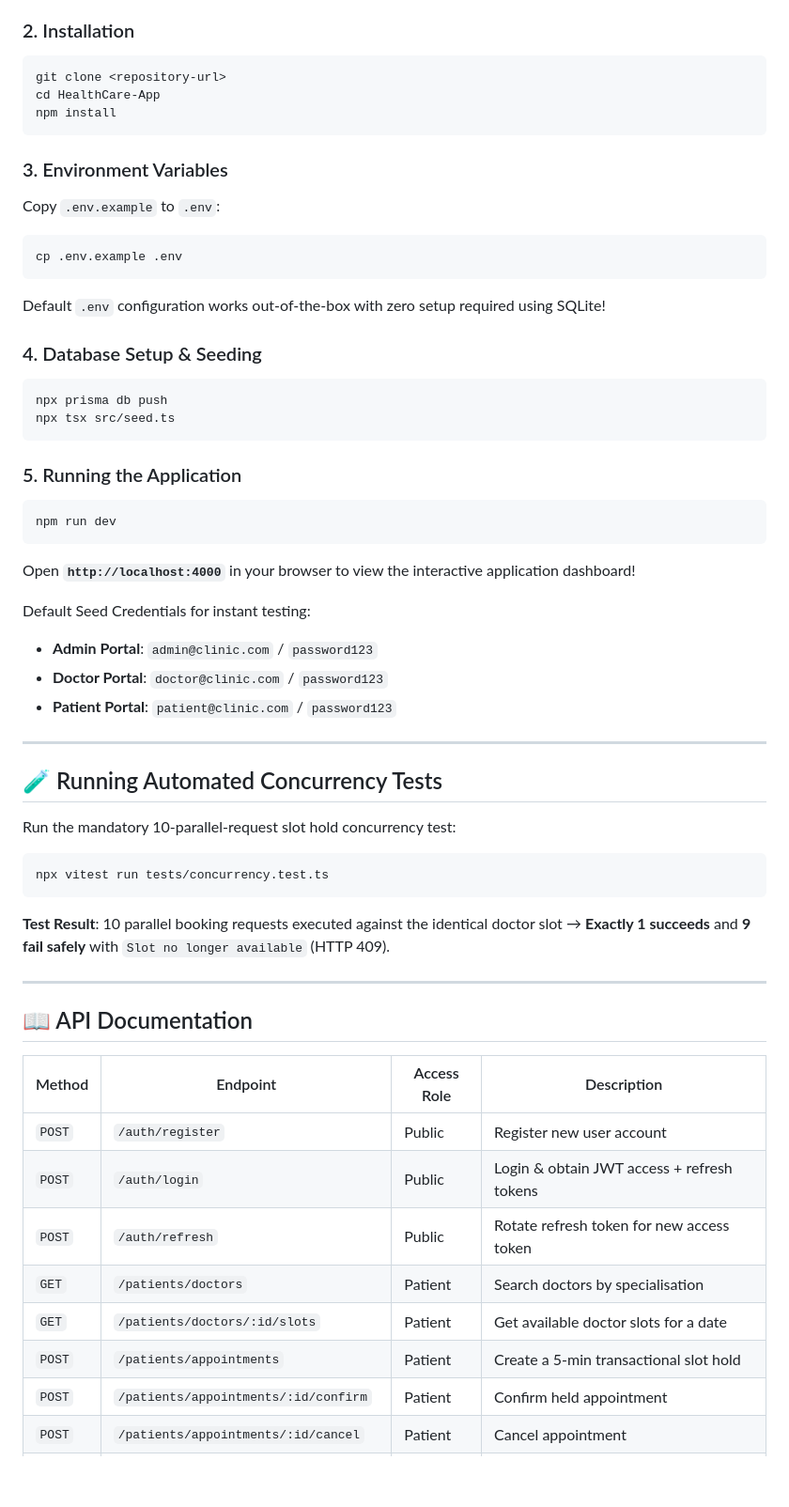
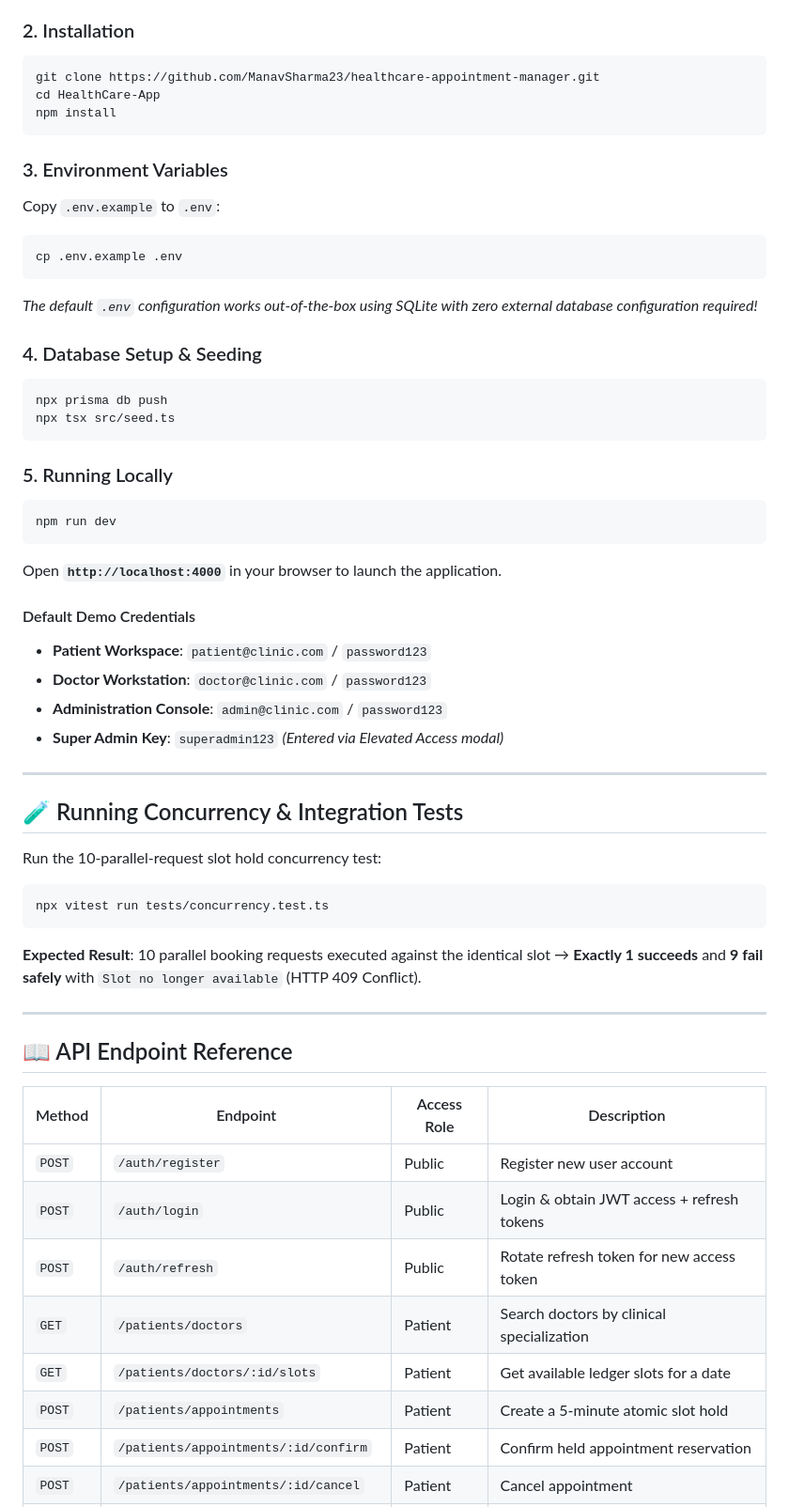
Before and after one commit to ManavSharma23/healthcare-appointment-manager, a Markdown page: README.md, the part around one of its changes. Shown at 94% size. Drawn GitHub-style; blank space fills up the shorter version.

````diff
--- a/README.md
+++ b/README.md
@@ -11,7 +53,7 @@ A production-grade, full-stack Healthcare Appointment Platform featuring 3 disti
 
 ### 2. Installation
 ```bash
-git clone <repository-url>
+git clone https://github.com/ManavSharma23/healthcare-appointment-manager.git
 cd HealthCare-App
 npm install
 ```
@@ -21,7 +63,7 @@ Copy `.env.example` to `.env`:
 ```bash
 cp .env.example .env
 ```
-Default `.env` configuration works out-of-the-box with zero setup required using SQLite!
+*The default `.env` configuration works out-of-the-box using SQLite with zero external database configuration required!*
 
 ### 4. Database Setup & Seeding
 ```bash
@@ -29,37 +71,39 @@ npx prisma db push
 npx tsx src/seed.ts
 ```
 
-### 5. Running the Application
+### 5. Running Locally
 ```bash
 npm run dev
 ```
-Open **`http://localhost:4000`** in your browser to view the interactive application dashboard!
+Open **`http://localhost:4000`** in your browser to launch the application.
 
-Default Seed Credentials for instant testing:
-- **Admin Portal**: `admin@clinic.com` / `password123`
-- **Doctor Portal**: `doctor@clinic.com` / `password123`
-- **Patient Portal**: `patient@clinic.com` / `password123`
+#### Default Demo Credentials
+- **Patient Workspace**: `patient@clinic.com` / `password123`
+- **Doctor Workstation**: `doctor@clinic.com` / `password123`
+- **Administration Console**: `admin@clinic.com` / `password123`
+- **Super Admin Key**: `superadmin123` *(Entered via Elevated Access modal)*
 
 ---
 
-## 🧪 Running Automated Concurrency Tests
-Run the mandatory 10-parallel-request slot hold concurrency test:
+## 🧪 Running Concurrency & Integration Tests
+
+Run the 10-parallel-request slot hold concurrency test:
 ```bash
 npx vitest run tests/concurrency.test.ts
 ```
-**Test Result**: 10 parallel booking requests executed against the identical doctor slot → **Exactly 1 succeeds** and **9 fail safely** with `Slot no longer available` (HTTP 409).
+**Expected Result**: 10 parallel booking requests executed against the identical slot → **Exactly 1 succeeds** and **9 fail safely** with `Slot no longer available` (HTTP 409 Conflict).
 
 ---
 
-## 📖 API Documentation
+## 📖 API Endpoint Reference
 
 | Method | Endpoint | Access Role | Description |
 |---|---|---|---|
 | `POST` | `/auth/register` | Public | Register new user account |
 | `POST` | `/auth/login` | Public | Login & obtain JWT access + refresh tokens |
 | `POST` | `/auth/refresh` | Public | Rotate refresh token for new access token |
-| `GET` | `/patients/doctors` | Patient | Search doctors by specialisation |
-| `GET` | `/patients/doctors/:id/slots` | Patient | Get available doctor slots for a date |
-| `POST` | `/patients/appointments` | Patient | Create a 5-min transactional slot hold |
-| `POST` | `/patients/appointments/:id/confirm` | Patient | Confirm held appointment |
+| `GET` | `/patients/doctors` | Patient | Search doctors by clinical specialization |
+| `GET` | `/patients/doctors/:id/slots` | Patient | Get available ledger slots for a date |
+| `POST` | `/patients/appointments` | Patient | Create a 5-minute atomic slot hold |
+| `POST` | `/patients/appointments/:id/confirm` | Patient | Confirm held appointment reservation |
 | `POST` | `/patients/appointments/:id/cancel` | Patient | Cancel appointment |
````
Also changed, not shown: other parts of README.md (+63 -32 lines).
